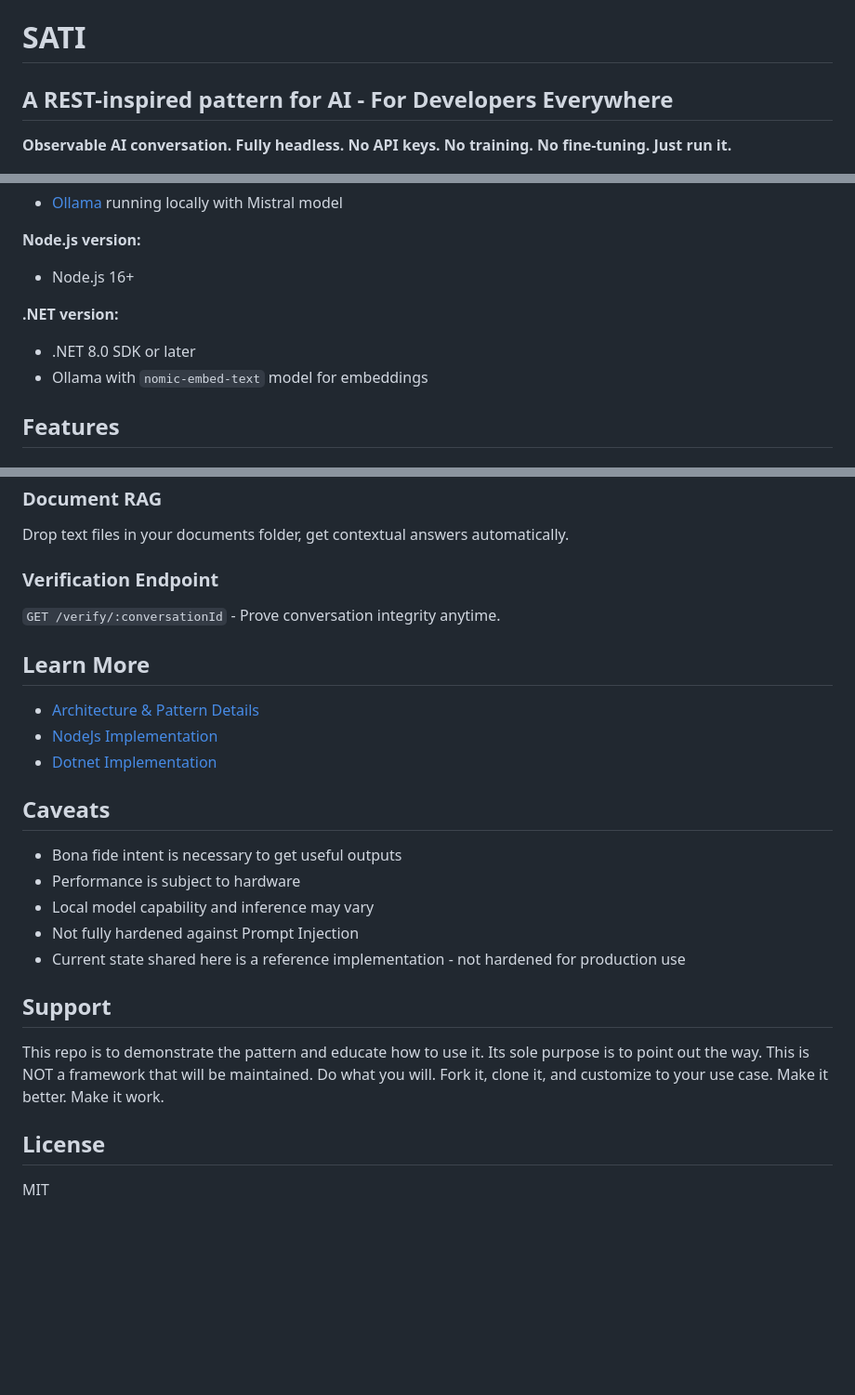
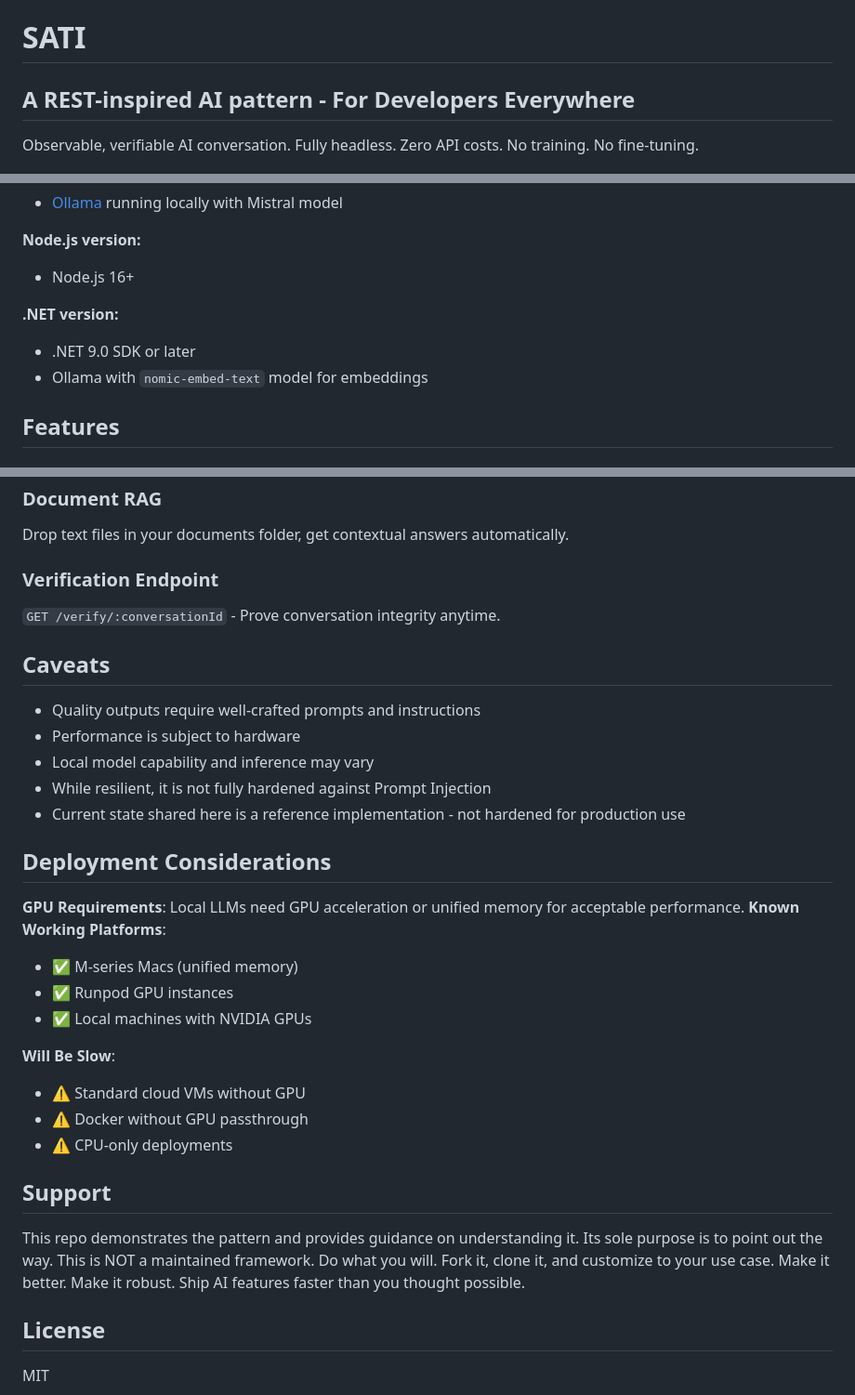
Before and after one commit to zombico/SATI, a Markdown page: README.md, 3 parts joined by grey strips. Shown at 93% size. GitHub-like rendering; blank space fills up the shorter version.

Commit message:
update intro and pattern

```diff
--- a/README.md
+++ b/README.md
@@ -1,7 +1,7 @@
 # SATI
-## A REST-inspired pattern for AI - For Developers Everywhere
+## A REST-inspired AI pattern - For Developers Everywhere
 
-**Observable AI conversation. Fully headless. No API keys. No training. No fine-tuning. Just run it.**
+Observable, verifiable AI conversation. Fully headless. Zero API costs. No training. No fine-tuning.
 
 ![Screenshot description](docs/headerscreen.png)
 
@@ -49,9 +72,8 @@ Usable in domains where AI accountability matters.
 - Node.js 16+
 
 **.NET version:**
-- .NET 8.0 SDK or later
+- .NET 9.0 SDK or later
 - Ollama with `nomic-embed-text` model for embeddings
-
 
 ## Features
 
@@ -67,26 +89,34 @@ Drop text files in your documents folder, get contextual answers automatically.
 ### Verification Endpoint
 `GET /verify/:conversationId` - Prove conversation integrity anytime.
 
-## Learn More
-
-- [Architecture & Pattern Details](./docs/pattern.md)
-- [NodeJs Implementation](./nodejs)
-- [Dotnet Implementation](./dotnet)
-
 ## Caveats
 
-- Bona fide intent is necessary to get useful outputs
+- Quality outputs require well-crafted prompts and instructions
 - Performance is subject to hardware
 - Local model capability and inference may vary
-- Not fully hardened against Prompt Injection
+- While resilient, it is not fully hardened against Prompt Injection
 - Current state shared here is a reference implementation - not hardened for production use
 
+## Deployment Considerations
+
+**GPU Requirements**: Local LLMs need GPU acceleration or unified memory for acceptable performance.
+**Known Working Platforms**:
+- ✅ M-series Macs (unified memory)
+- ✅ Runpod GPU instances
+- ✅ Local machines with NVIDIA GPUs
+
+**Will Be Slow**:
+- ⚠️ Standard cloud VMs without GPU
+- ⚠️ Docker without GPU passthrough
+- ⚠️ CPU-only deployments
+
 ## Support
-This repo is to demonstrate the pattern and educate how to use it.
+
+This repo demonstrates the pattern and provides guidance on understanding it.
 Its sole purpose is to point out the way.
-This is NOT a framework that will be maintained.
+This is NOT a maintained framework.
 Do what you will. Fork it, clone it, and customize to your use case.
-Make it better. Make it work.
+Make it better. Make it robust. Ship AI features faster than you thought possible.
 
 ## License
 
```
Also changed, not shown: other parts of README.md (+25 -3 lines), docs/PATTERN.md (+5 -5 lines).
